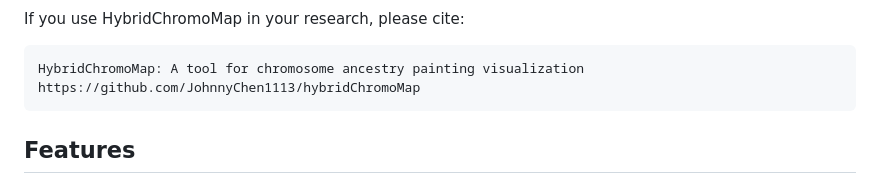
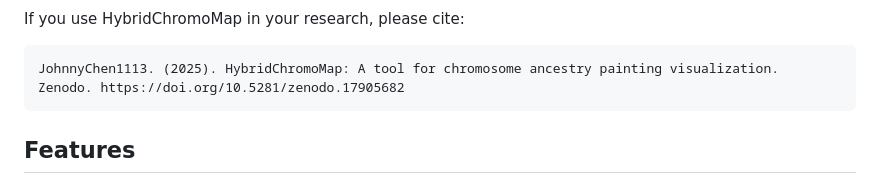
Before and after one commit to JohnnyChen1113/hybridChromoMap, a Markdown page: README.md, the part around one of its changes. GitHub-like rendering.

Commit message:
Add Zenodo DOI badge and citation to README
🤖 Generated with [Claude Code](https://claude.com/claude-code)

Co-Authored-By: Claude Opus 4.5 <noreply@anthropic.com>

````diff
--- a/README.md
+++ b/README.md
@@ -11,6 +13,6 @@ A tool for drawing chromosome ancestry painting diagrams for hybrid species.
 If you use HybridChromoMap in your research, please cite:
 
 ```
-HybridChromoMap: A tool for chromosome ancestry painting visualization
-https://github.com/JohnnyChen1113/hybridChromoMap
+JohnnyChen1113. (2025). HybridChromoMap: A tool for chromosome ancestry painting visualization.
+Zenodo. https://doi.org/10.5281/zenodo.17905682
 ```
````
Also changed, not shown: other parts of README.md (+2 -2 lines).
